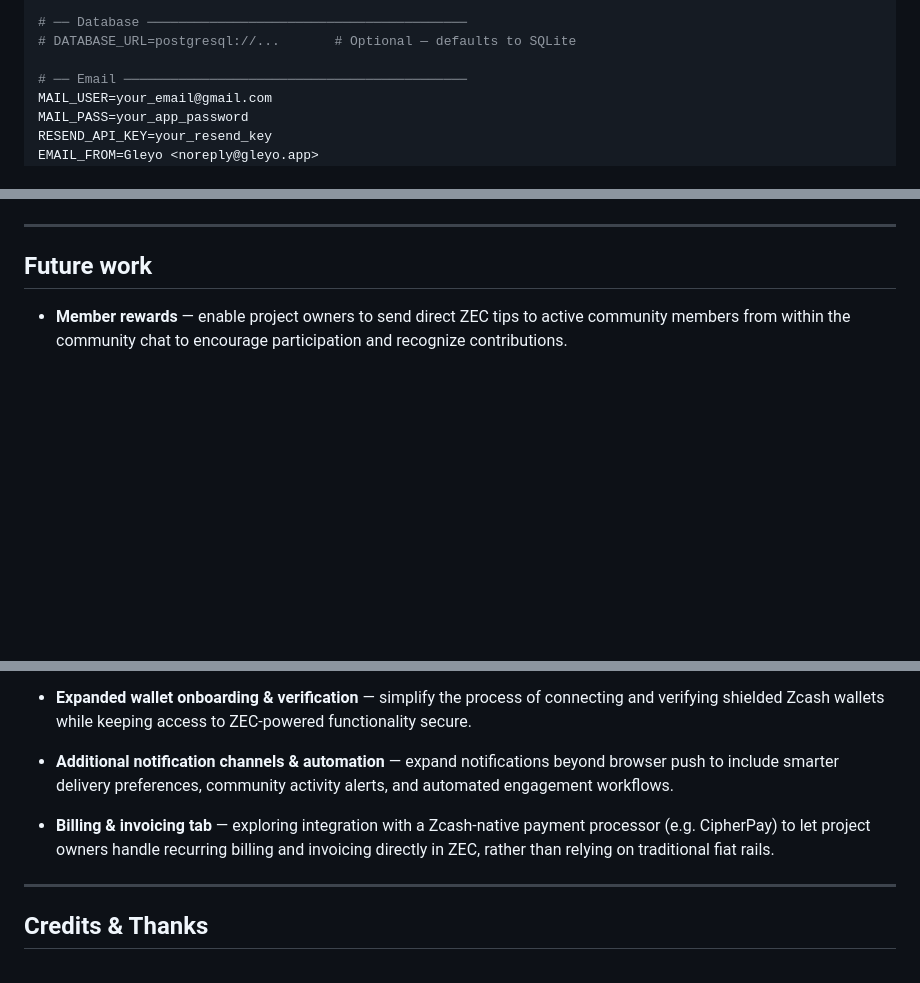
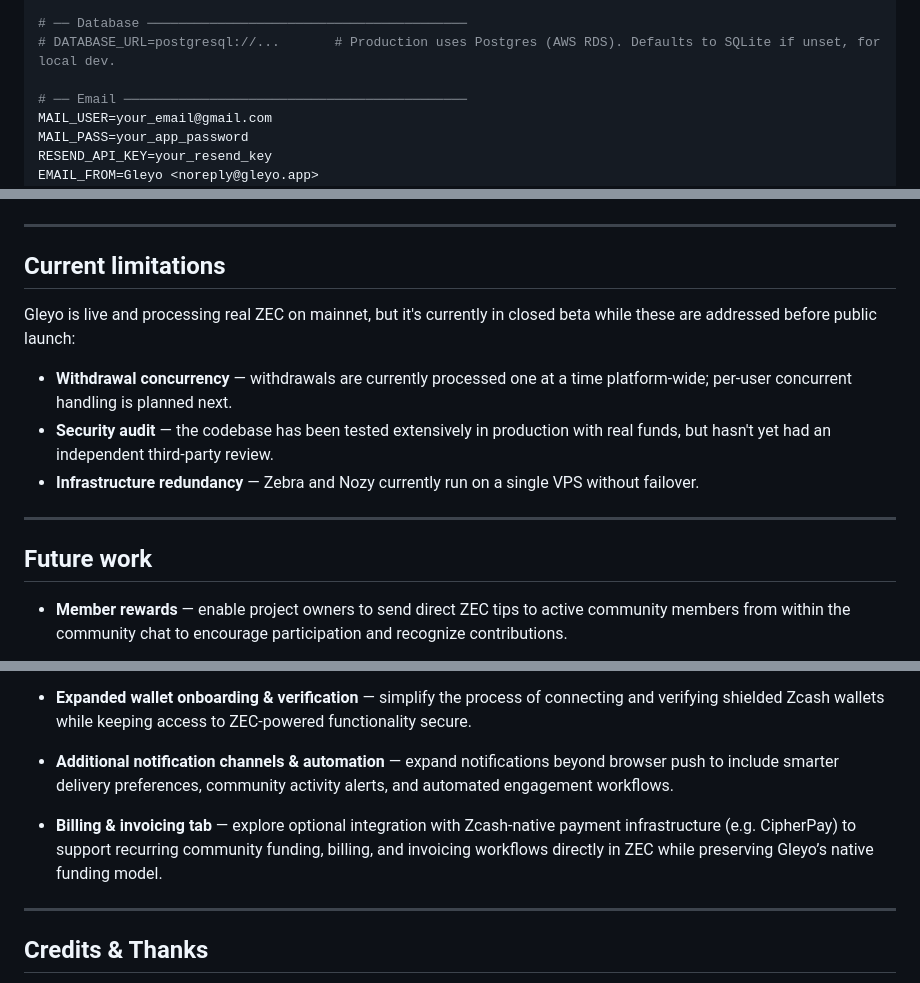
Before and after one commit to gilmorre/gleyo-Zechub-, a Markdown page: README.md, 3 parts joined by grey strips. Rendered like a GitHub page; blank space fills up the shorter version.

Commit message:
Add current_limitations

```diff
--- a/README.md
+++ b/README.md
@@ -155,7 +155,7 @@ NOZY_API_KEY=                        # Optional — only needed if Nozy server e
 NOZY_WALLET_PASSWORD=your_password
 
 # ── Database ─────────────────────────────────────────
-# DATABASE_URL=postgresql://...       # Optional — defaults to SQLite
+# DATABASE_URL=postgresql://...       # Production uses Postgres (AWS RDS). Defaults to SQLite if unset, for local dev.
 
 # ── Email ────────────────────────────────────────────
 MAIL_USER=your_email@gmail.com
@@ -291,6 +291,16 @@ A confirmed shielded withdrawal, processed end-to-end through Gleyo's Nozy + Zeb
 
 ---
 
+## Current limitations
+
+Gleyo is live and processing real ZEC on mainnet, but it's currently in closed beta while these are addressed before public launch:
+
+- **Withdrawal concurrency** — withdrawals are currently processed one at a time platform-wide; per-user concurrent handling is planned next.
+- **Security audit** — the codebase has been tested extensively in production with real funds, but hasn't yet had an independent third-party review.
+- **Infrastructure redundancy** — Zebra and Nozy currently run on a single VPS without failover.
+
+---
+
 ## Future work
 
 * **Member rewards** — enable project owners to send direct ZEC tips to active community members from within the community chat to encourage participation and recognize contributions.
@@ -301,7 +311,7 @@ A confirmed shielded withdrawal, processed end-to-end through Gleyo's Nozy + Zeb
 
 * **Additional notification channels & automation** — expand notifications beyond browser push to include smarter delivery preferences, community activity alerts, and automated engagement workflows.
 
-* **Billing & invoicing tab** — exploring integration with a Zcash-native payment processor (e.g. CipherPay) to let project owners handle recurring billing and invoicing directly in ZEC, rather than relying on traditional fiat rails.
+* **Billing & invoicing tab** — explore optional integration with Zcash-native payment infrastructure (e.g. CipherPay) to support recurring community funding, billing, and invoicing workflows directly in ZEC while preserving Gleyo’s native funding model.
 
 
 ---
```
